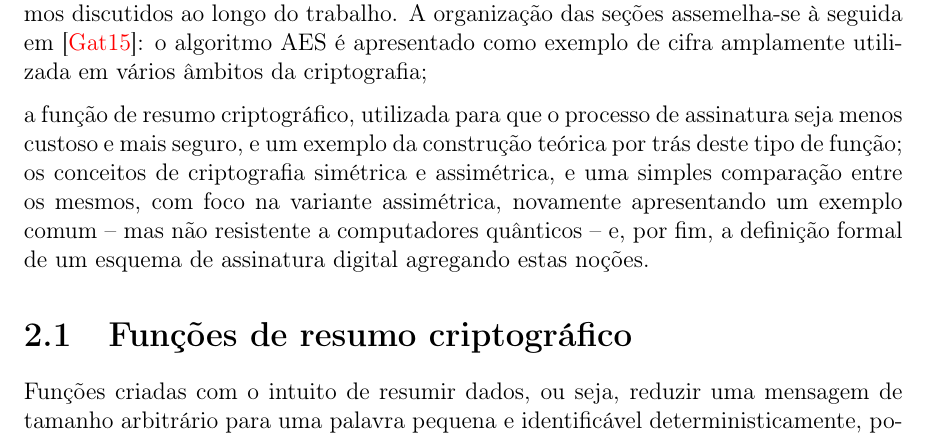
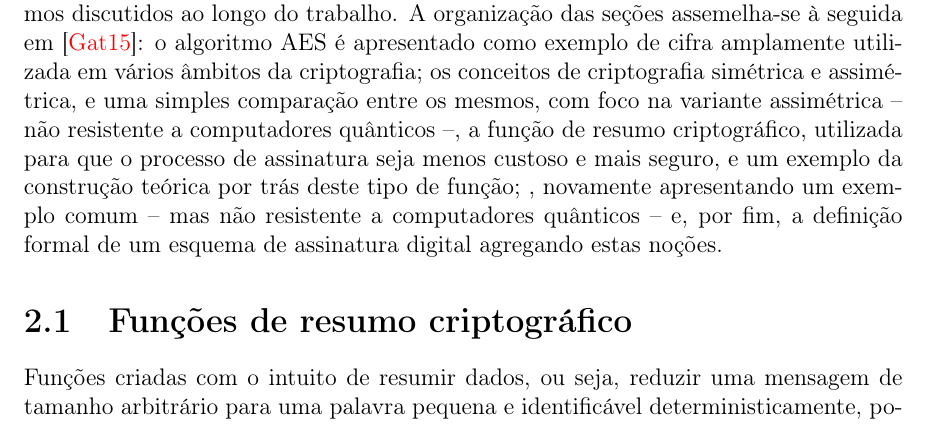
Before and after one commit to zambonin/bsc, a LaTeX document (bsc.tex): part of page 5 of 21, cut so that both start at the same text. Compiled offline with pdfLaTeX.

Commit message:
sharelatex: update bsc.tex from r7359 to r7379

```diff
--- a/bsc.tex
+++ b/bsc.tex
@@ -149,13 +149,11 @@ Neste capítulo, são mostradas breves explicações sobre os conceitos necessá
 a fim de entender inteiramente um esquema de assinatura digital, bem como outros
 algoritmos discutidos ao longo do trabalho. A organização das seções assemelha-se
 à seguida em~\cite{Gathen:2015:CRY:2857293}: o algoritmo AES é apresentado como
-exemplo de cifra amplamente utilizada em vários âmbitos da criptografia;
-
-a função de
-resumo criptográfico, utilizada para que o processo de assinatura seja menos
-custoso e mais seguro, e um exemplo da construção teórica por trás deste tipo
-de função; os conceitos de criptografia simétrica e assimétrica, e uma simples
-comparação entre os mesmos, com foco na variante assimétrica, novamente
+exemplo de cifra amplamente utilizada em vários âmbitos da criptografia; os
+conceitos de criptografia simétrica e assimétrica, e uma simples comparação entre
+os mesmos, com foco na variante assimétrica -- não resistente a computadores
+quânticos --, a função de resumo criptográfico, utilizada para que o processo de assinatura seja menos custoso e mais seguro, e um exemplo da construção teórica
+por trás deste tipo de função; , novamente
 apresentando um exemplo comum -- mas não resistente a computadores quânticos --
 e, por fim, a definição formal de um esquema de assinatura digital agregando
 estas noções.
```
